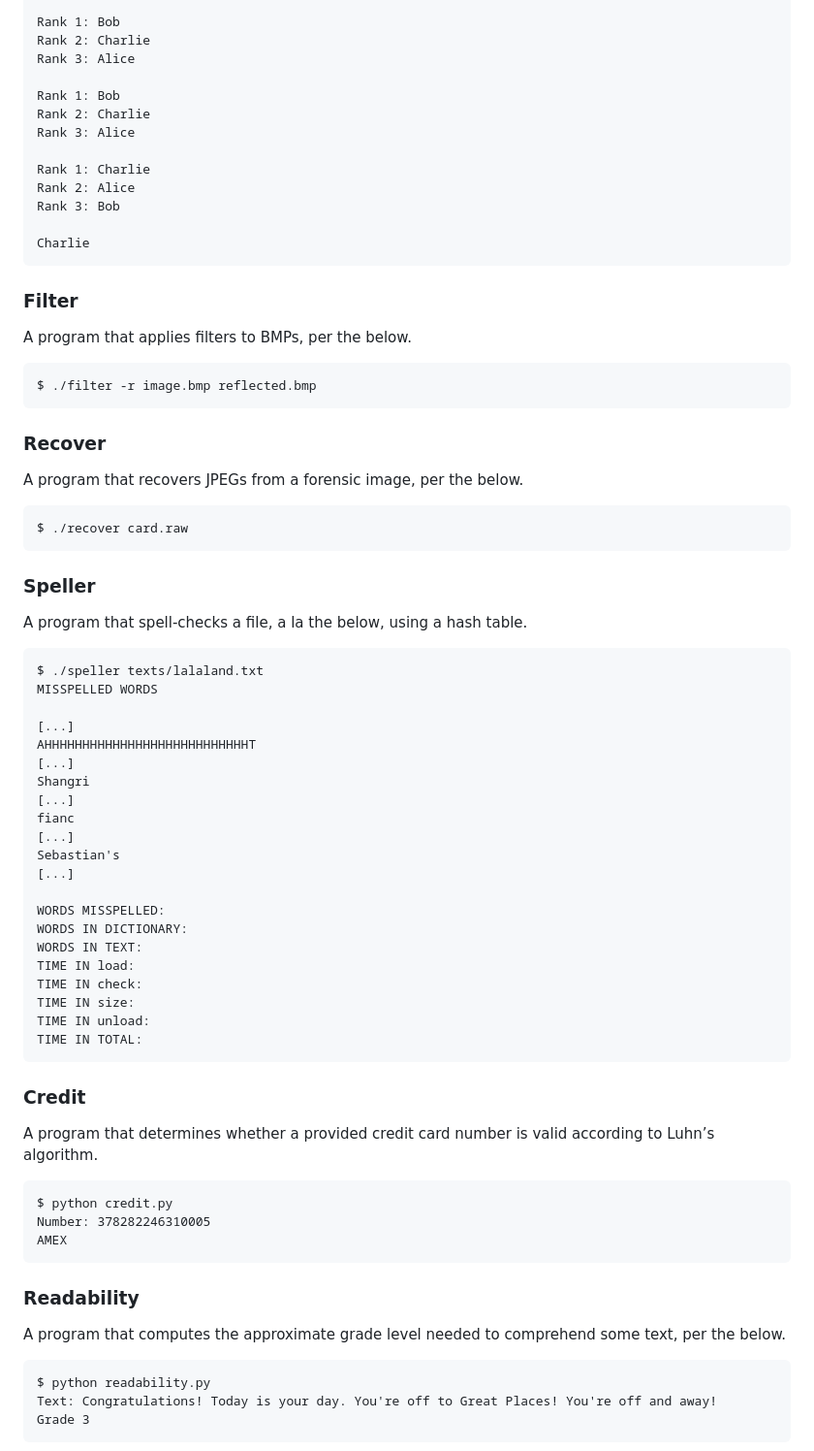
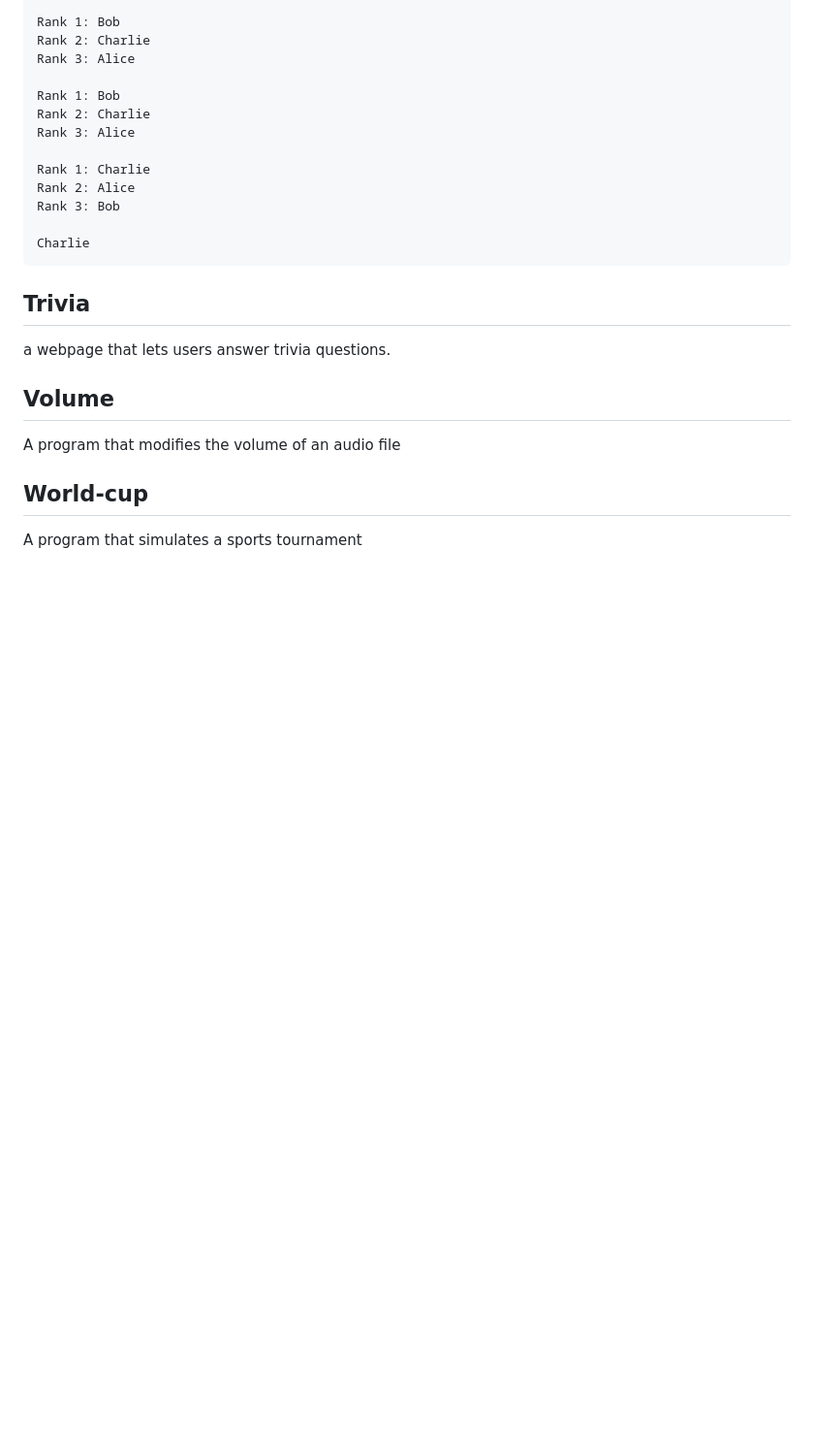
Before and after one commit to ElmarGeerlings/CS50x, a Markdown page: README.md, the part around the change printed below. Shown: that part at 97% size. Rendered like a GitHub page; blank space fills up the shorter version.

````diff
--- a/README.md
+++ b/README.md
@@ -94,57 +155,12 @@ Rank 3: Bob
 Charlie
 ```
 
-### Filter
-A program that applies filters to BMPs, per the below.
-```
-$ ./filter -r image.bmp reflected.bmp
-```
+## Trivia
+a webpage that lets users answer trivia questions.
 
-### Recover
-A program that recovers JPEGs from a forensic image, per the below.
-```
-$ ./recover card.raw
-```
+## Volume
+A program that modifies the volume of an audio file
 
-### Speller
-A program that spell-checks a file, a la the below, using a hash table.
-```
-$ ./speller texts/lalaland.txt
-MISSPELLED WORDS
+## World-cup
+A program that simulates a sports tournament
 
-[...]
-AHHHHHHHHHHHHHHHHHHHHHHHHHHHT
-[...]
-Shangri
-[...]
-fianc
-[...]
-Sebastian's
-[...]
-
-WORDS MISSPELLED:
-WORDS IN DICTIONARY:
-WORDS IN TEXT:
-TIME IN load:
-TIME IN check:
-TIME IN size:
-TIME IN unload:
-TIME IN TOTAL:
-```
-
-### Credit
-A program that determines whether a provided credit card number is valid according to Luhn’s algorithm.
-```
-$ python credit.py
-Number: 378282246310005
-AMEX
-```
-
-### Readability
-A program that computes the approximate grade level needed to comprehend some text, per the below.
-```
-$ python readability.py
-Text: Congratulations! Today is your day. You're off to Great Places! You're off and away!
-Grade 3
-```
-
````
Also changed, not shown: other parts of README.md (+86 -60 lines).
